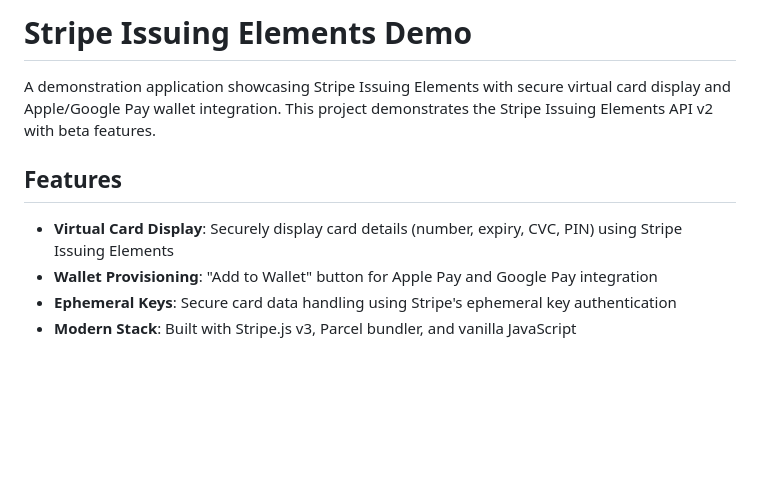
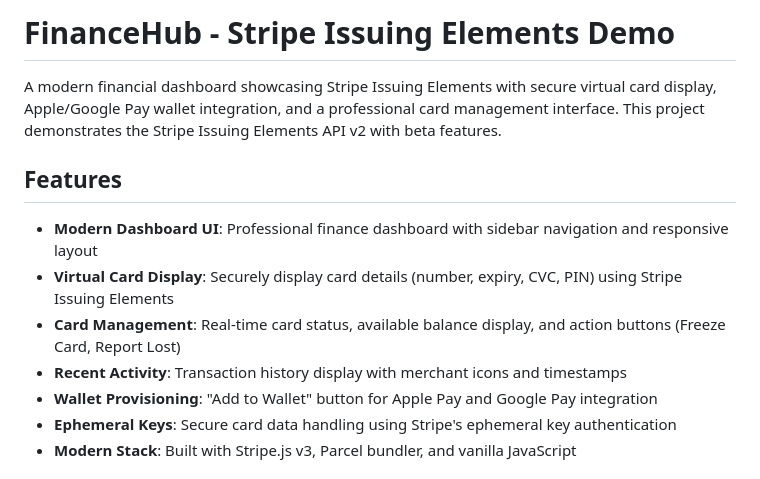
Before and after one commit to kater-stripe/issuing-element-wpp, a Markdown page: README.md, the part around one of its changes. GitHub-like rendering; blank space fills up the shorter version.

```diff
--- a/README.md
+++ b/README.md
@@ -1,10 +1,13 @@
-# Stripe Issuing Elements Demo
+# FinanceHub - Stripe Issuing Elements Demo
 
-A demonstration application showcasing Stripe Issuing Elements with secure virtual card display and Apple/Google Pay wallet integration. This project demonstrates the Stripe Issuing Elements API v2 with beta features.
+A modern financial dashboard showcasing Stripe Issuing Elements with secure virtual card display, Apple/Google Pay wallet integration, and a professional card management interface. This project demonstrates the Stripe Issuing Elements API v2 with beta features.
 
 ## Features
 
+- **Modern Dashboard UI**: Professional finance dashboard with sidebar navigation and responsive layout
 - **Virtual Card Display**: Securely display card details (number, expiry, CVC, PIN) using Stripe Issuing Elements
+- **Card Management**: Real-time card status, available balance display, and action buttons (Freeze Card, Report Lost)
+- **Recent Activity**: Transaction history display with merchant icons and timestamps
 - **Wallet Provisioning**: "Add to Wallet" button for Apple Pay and Google Pay integration
 - **Ephemeral Keys**: Secure card data handling using Stripe's ephemeral key authentication
 - **Modern Stack**: Built with Stripe.js v3, Parcel bundler, and vanilla JavaScript
```
Also changed, not shown: other parts of README.md (+36 -2 lines), CLAUDE.md (+95 -46 lines).
